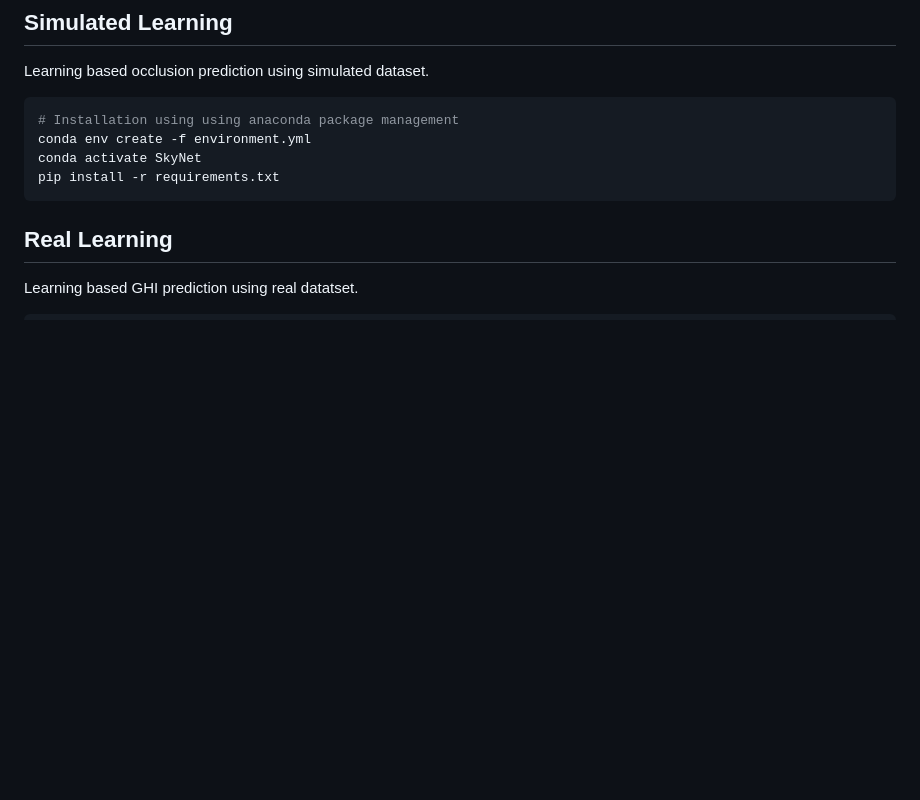
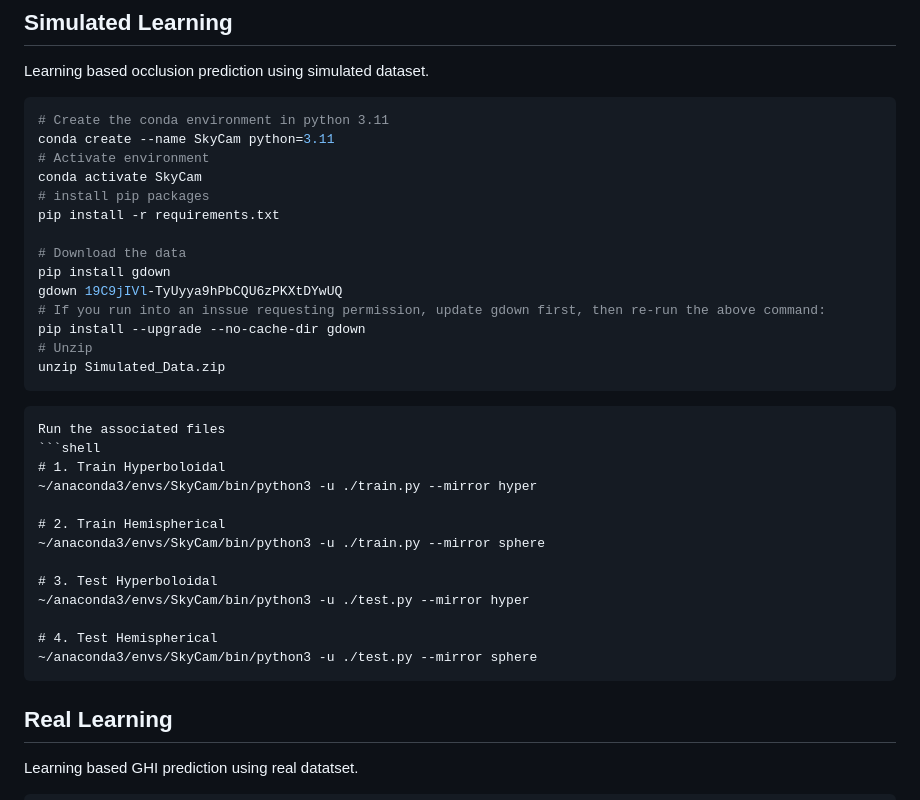
Before and after one commit to Image-Science-Lab-cmu/SkyCam, a Markdown page: README.md, the part around the change. Rendered like a GitHub page; blank space fills up the shorter version.

````diff
--- a/README.md
+++ b/README.md
@@ -34,10 +34,36 @@ NL_occ_pred.m
 ## Simulated Learning
 Learning based occlusion prediction using simulated dataset.
 ```shell
-# Installation using using anaconda package management
-conda env create -f environment.yml
-conda activate SkyNet
+# Create the conda environment in python 3.11
+conda create --name SkyCam python=3.11
+# Activate environment
+conda activate SkyCam
+# install pip packages
 pip install -r requirements.txt
+
+# Download the data
+pip install gdown
+gdown 19C9jIVl-TyUyya9hPbCQU6zPKXtDYwUQ
+# If you run into an inssue requesting permission, update gdown first, then re-run the above command:
+pip install --upgrade --no-cache-dir gdown
+# Unzip
+unzip Simulated_Data.zip
+```
+
+```
+Run the associated files
+```shell
+# 1. Train Hyperboloidal
+~/anaconda3/envs/SkyCam/bin/python3 -u ./train.py --mirror hyper
+
+# 2. Train Hemispherical
+~/anaconda3/envs/SkyCam/bin/python3 -u ./train.py --mirror sphere
+
+# 3. Test Hyperboloidal
+~/anaconda3/envs/SkyCam/bin/python3 -u ./test.py --mirror hyper
+
+# 4. Test Hemispherical
+~/anaconda3/envs/SkyCam/bin/python3 -u ./test.py --mirror sphere
 ```
 
 ## Real Learning
````
